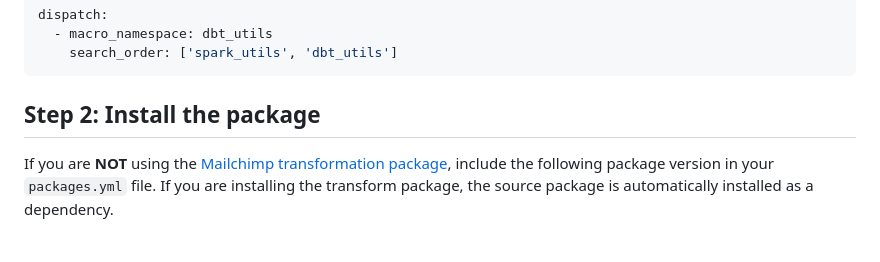
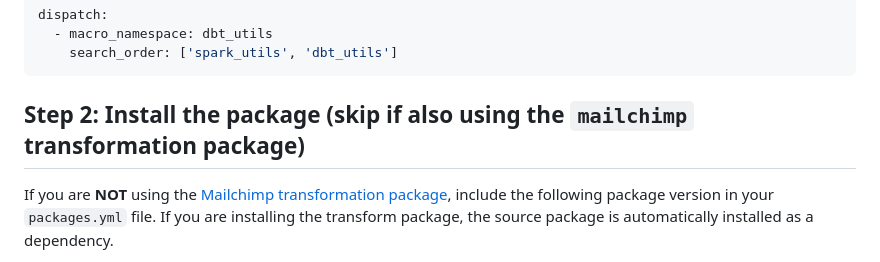
Before and after one commit to fivetran/dbt_mailchimp_source, a Markdown page: README.md, the part around the change. GitHub-like rendering.

````diff
--- a/README.md
+++ b/README.md
@@ -33,7 +33,7 @@ dispatch:
     search_order: ['spark_utils', 'dbt_utils']
 ```
 
-## Step 2: Install the package
+## Step 2: Install the package (skip if also using the `mailchimp` transformation package)
 If you  are **NOT** using the [Mailchimp transformation package](https://github.com/fivetran/dbt_mailchimp), include the following package version in your `packages.yml` file. If you are installing the transform package, the source package is automatically installed as a dependency.
 > TIP: Check [dbt Hub](https://hub.getdbt.com/) for the latest installation instructions or [read the dbt docs](https://docs.getdbt.com/docs/package-management) for more information on installing packages.
 ```yml
````
